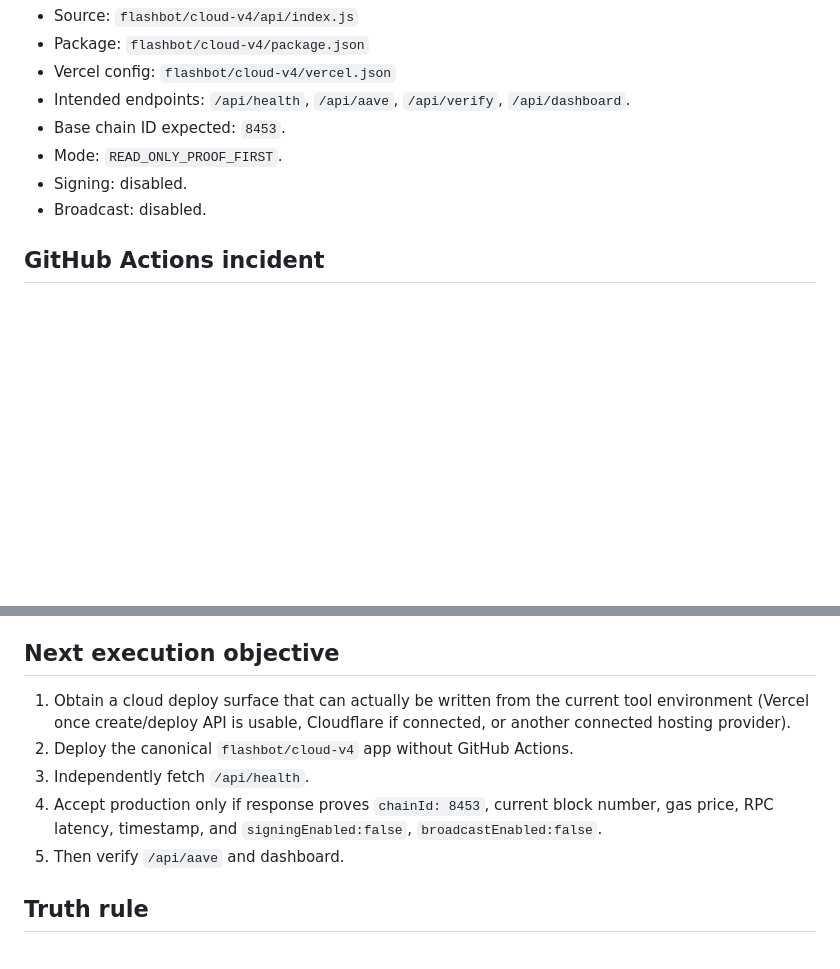
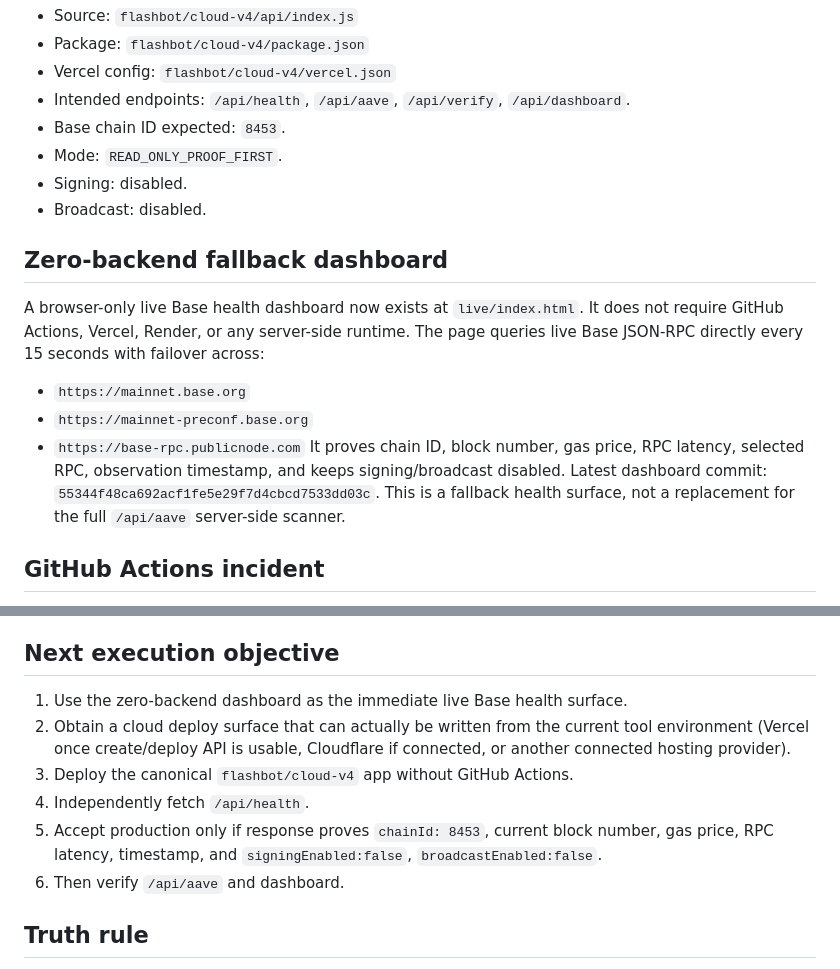
Before and after one commit to 8hatay9-commits/ibo, a Markdown page: SYSTEM_STATE.md, 2 parts joined by grey strips. Drawn GitHub-style; blank space fills up the shorter version.

Commit message:
state: record zero-backend live dashboard

```diff
--- a/SYSTEM_STATE.md
+++ b/SYSTEM_STATE.md
@@ -20,6 +20,17 @@ Run a cloud-hosted, PC-free, read-only Base mainnet scanner with a live health e
 - Mode: `READ_ONLY_PROOF_FIRST`.
 - Signing: disabled.
 - Broadcast: disabled.
+
+## Zero-backend fallback dashboard
+A browser-only live Base health dashboard now exists at `live/index.html`.
+It does not require GitHub Actions, Vercel, Render, or any server-side runtime.
+The page queries live Base JSON-RPC directly every 15 seconds with failover across:
+- `https://mainnet.base.org`
+- `https://mainnet-preconf.base.org`
+- `https://base-rpc.publicnode.com`
+It proves chain ID, block number, gas price, RPC latency, selected RPC, observation timestamp, and keeps signing/broadcast disabled.
+Latest dashboard commit: `55344f48ca692acf1fe5e29f7d4cbcd7533dd03c`.
+This is a fallback health surface, not a replacement for the full `/api/aave` server-side scanner.
 
 ## GitHub Actions incident
 Multiple workflows failed before any step started. Jobs returned zero steps and log download returned `BlobNotFound`. This means failures occurred at GitHub hosted-runner/job provisioning level, before checkout/scripts/RPC code executed.
@@ -47,11 +58,12 @@ The available Vercel deploy connector currently rejects deployment because its b
 GitHub CI notification emails arrive in the connected Gmail inbox. These confirmed failures such as Hash V396 and Base Live Proof V2 dying in 2–4 seconds before steps began. Gmail is evidence/notification only, not the compute plane.
 
 ## Next execution objective
-1. Obtain a cloud deploy surface that can actually be written from the current tool environment (Vercel once create/deploy API is usable, Cloudflare if connected, or another connected hosting provider).
-2. Deploy the canonical `flashbot/cloud-v4` app without GitHub Actions.
-3. Independently fetch `/api/health`.
-4. Accept production only if response proves `chainId: 8453`, current block number, gas price, RPC latency, timestamp, and `signingEnabled:false`, `broadcastEnabled:false`.
-5. Then verify `/api/aave` and dashboard.
+1. Use the zero-backend dashboard as the immediate live Base health surface.
+2. Obtain a cloud deploy surface that can actually be written from the current tool environment (Vercel once create/deploy API is usable, Cloudflare if connected, or another connected hosting provider).
+3. Deploy the canonical `flashbot/cloud-v4` app without GitHub Actions.
+4. Independently fetch `/api/health`.
+5. Accept production only if response proves `chainId: 8453`, current block number, gas price, RPC latency, timestamp, and `signingEnabled:false`, `broadcastEnabled:false`.
+6. Then verify `/api/aave` and dashboard.
 
 ## Truth rule
 Never report LIVE/PASS from configuration alone. LIVE requires an externally fetched HTTP response from the deployed endpoint with current Base mainnet evidence.
```
